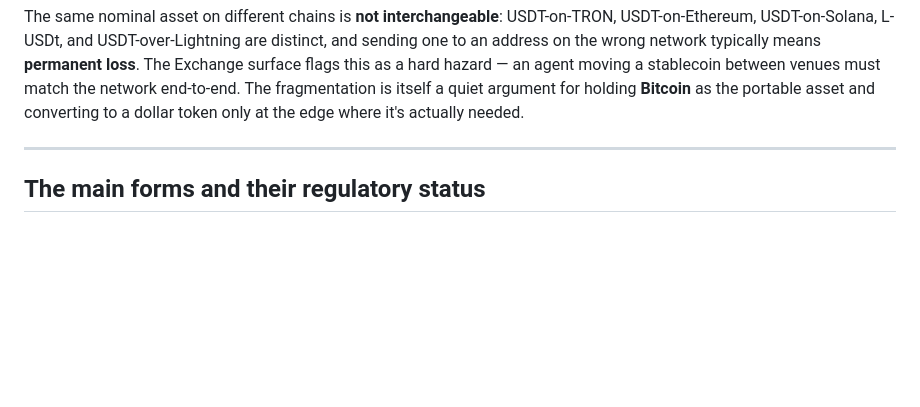
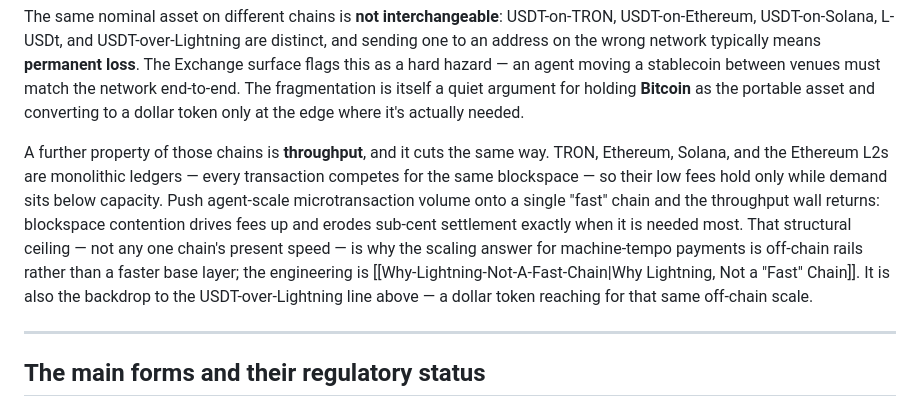
Before and after one commit to RadVladdy/bitcoineconomy-ai, a Markdown page: src/_raw/Stablecoin-Landscape.md, the part around one of its changes. Rendered like a GitHub page; blank space fills up the shorter version.

```diff
--- a/src/_raw/Stablecoin-Landscape.md
+++ b/src/_raw/Stablecoin-Landscape.md
@@ -72,6 +72,8 @@ Across the whole market, supply skews to **Ethereum (~60%)** and **TRON (~27%)**
 **USDC is more concentrated** — Ethereum-led, with meaningful Solana and Base (the per-chain detail is in *Size and dominance* above). Circle issues it natively cross-chain through its own bridging (CCTP), so the cross-network mismatch risk is lower than USDT's, though not zero.
 
 The same nominal asset on different chains is **not interchangeable**: USDT-on-TRON, USDT-on-Ethereum, USDT-on-Solana, L-USDt, and USDT-over-Lightning are distinct, and sending one to an address on the wrong network typically means **permanent loss**. The Exchange surface flags this as a hard hazard — an agent moving a stablecoin between venues must match the network end-to-end. The fragmentation is itself a quiet argument for holding **Bitcoin** as the portable asset and converting to a dollar token only at the edge where it's actually needed.
+
+A further property of those chains is **throughput**, and it cuts the same way. TRON, Ethereum, Solana, and the Ethereum L2s are monolithic ledgers — every transaction competes for the same blockspace — so their low fees hold only while demand sits below capacity. Push agent-scale microtransaction volume onto a single "fast" chain and the throughput wall returns: blockspace contention drives fees up and erodes sub-cent settlement exactly when it is needed most. That structural ceiling — not any one chain's present speed — is why the scaling answer for machine-tempo payments is off-chain rails rather than a faster base layer; the engineering is [[Why-Lightning-Not-A-Fast-Chain|Why Lightning, Not a "Fast" Chain]]. It is also the backdrop to the USDT-over-Lightning line above — a dollar token reaching for that same off-chain scale.
 
 ---
 
```
Also changed, not shown: other parts of src/_raw/Stablecoin-Landscape.md (+3 -3 lines).
